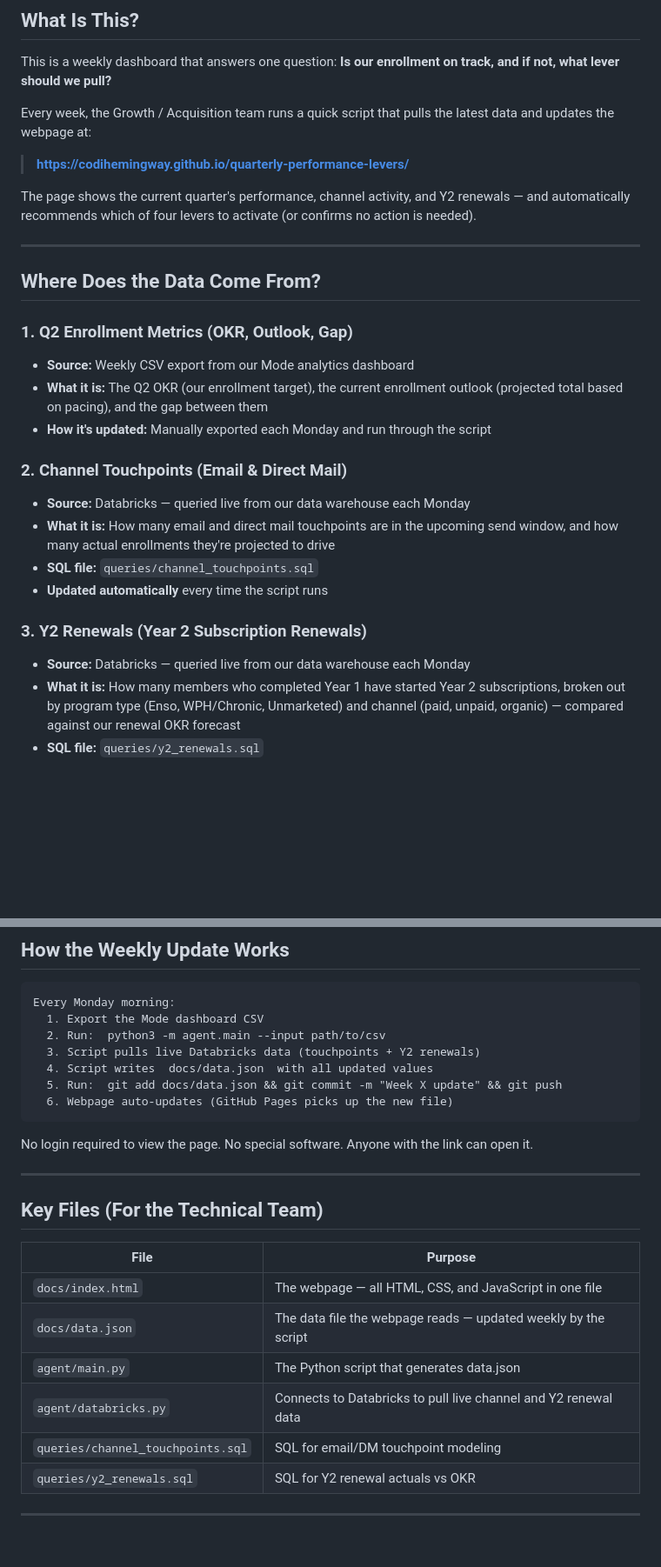
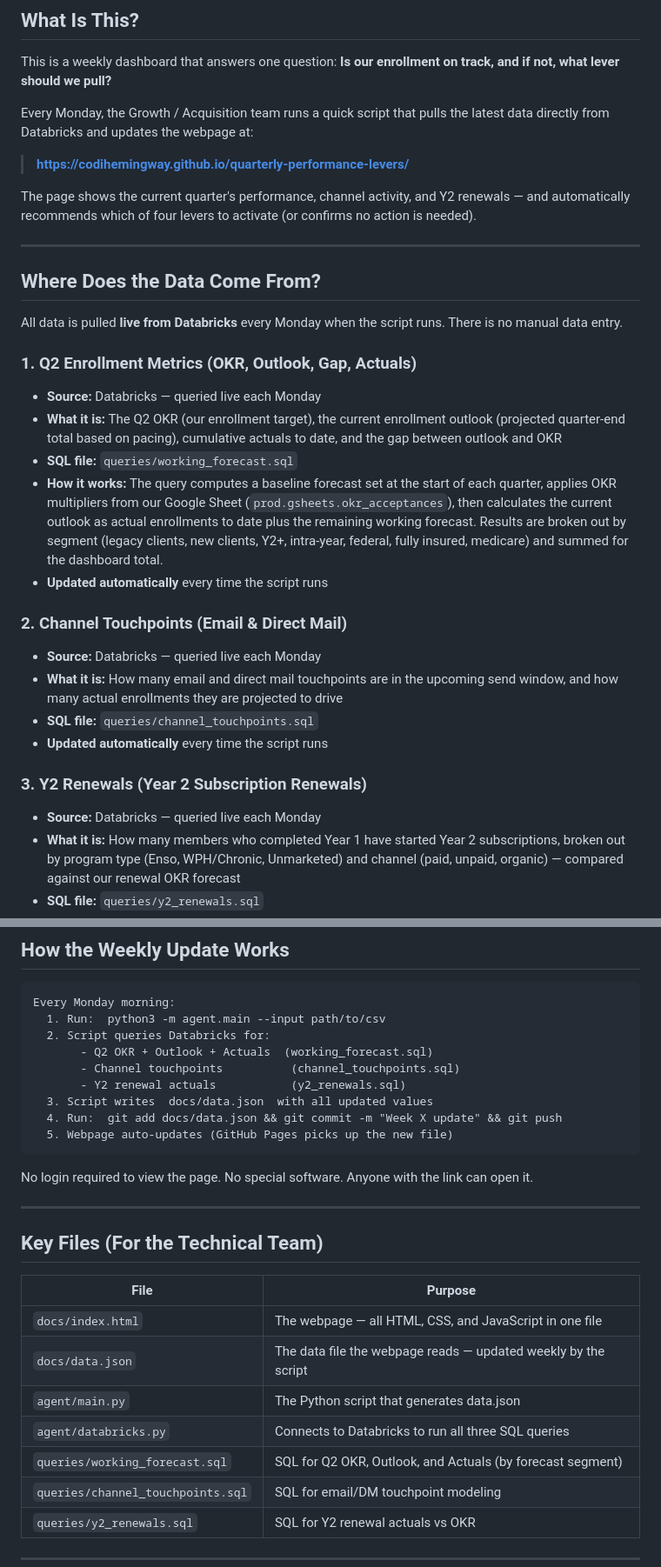
Before and after one commit to codihemingway/quarterly-performance-levers, a Markdown page: OVERVIEW.md, 2 parts joined by grey strips. Shown at 87% size. Drawn GitHub-style; blank space fills up the shorter version.

Commit message:
Update OVERVIEW.md to reflect all-Databricks data sourcing
All three metrics sections now correctly describe Databricks as the live
source. Added detail on how working_forecast.sql computes OKR and outlook
(baseline × multipliers from gsheets, actuals + remaining working fct).
Removed reference to manual Mode CSV export from the weekly workflow.

Co-Authored-By: Claude Sonnet 4.6 <noreply@anthropic.com>

````diff
--- a/OVERVIEW.md
+++ b/OVERVIEW.md
@@ -9,7 +9,7 @@
 
 This is a weekly dashboard that answers one question: **Is our enrollment on track, and if not, what lever should we pull?**
 
-Every week, the Growth / Acquisition team runs a quick script that pulls the latest data and updates the webpage at:
+Every Monday, the Growth / Acquisition team runs a quick script that pulls the latest data directly from Databricks and updates the webpage at:
 
 > **https://codihemingway.github.io/quarterly-performance-levers/**
 
@@ -19,19 +19,23 @@ The page shows the current quarter's performance, channel activity, and Y2 renew
 
 ## Where Does the Data Come From?
 
-### 1. Q2 Enrollment Metrics (OKR, Outlook, Gap)
-- **Source:** Weekly CSV export from our Mode analytics dashboard
-- **What it is:** The Q2 OKR (our enrollment target), the current enrollment outlook (projected total based on pacing), and the gap between them
-- **How it's updated:** Manually exported each Monday and run through the script
+All data is pulled **live from Databricks** every Monday when the script runs. There is no manual data entry.
+
+### 1. Q2 Enrollment Metrics (OKR, Outlook, Gap, Actuals)
+- **Source:** Databricks — queried live each Monday
+- **What it is:** The Q2 OKR (our enrollment target), the current enrollment outlook (projected quarter-end total based on pacing), cumulative actuals to date, and the gap between outlook and OKR
+- **SQL file:** `queries/working_forecast.sql`
+- **How it works:** The query computes a baseline forecast set at the start of each quarter, applies OKR multipliers from our Google Sheet (`prod.gsheets.okr_acceptances`), then calculates the current outlook as actual enrollments to date plus the remaining working forecast. Results are broken out by segment (legacy clients, new clients, Y2+, intra-year, federal, fully insured, medicare) and summed for the dashboard total.
+- **Updated automatically** every time the script runs
 
 ### 2. Channel Touchpoints (Email & Direct Mail)
-- **Source:** Databricks — queried live from our data warehouse each Monday
-- **What it is:** How many email and direct mail touchpoints are in the upcoming send window, and how many actual enrollments they're projected to drive
+- **Source:** Databricks — queried live each Monday
+- **What it is:** How many email and direct mail touchpoints are in the upcoming send window, and how many actual enrollments they are projected to drive
 - **SQL file:** `queries/channel_touchpoints.sql`
 - **Updated automatically** every time the script runs
 
 ### 3. Y2 Renewals (Year 2 Subscription Renewals)
-- **Source:** Databricks — queried live from our data warehouse each Monday
+- **Source:** Databricks — queried live each Monday
 - **What it is:** How many members who completed Year 1 have started Year 2 subscriptions, broken out by program type (Enso, WPH/Chronic, Unmarketed) and channel (paid, unpaid, organic) — compared against our renewal OKR forecast
 - **SQL file:** `queries/y2_renewals.sql`
 - **Updated automatically** every time the script runs
@@ -63,12 +67,14 @@ Fill in the Owner, any specific dates, and toggle the action items (EM/CS action
 
 ```
 Every Monday morning:
-  1. Export the Mode dashboard CSV
-  2. Run:  python3 -m agent.main --input path/to/csv
-  3. Script pulls live Databricks data (touchpoints + Y2 renewals)
-  4. Script writes  docs/data.json  with all updated values
-  5. Run:  git add docs/data.json && git commit -m "Week X update" && git push
-  6. Webpage auto-updates (GitHub Pages picks up the new file)
+  1. Run:  python3 -m agent.main --input path/to/csv
+  2. Script queries Databricks for:
+       - Q2 OKR + Outlook + Actuals  (working_forecast.sql)
+       - Channel touchpoints          (channel_touchpoints.sql)
+       - Y2 renewal actuals           (y2_renewals.sql)
+  3. Script writes  docs/data.json  with all updated values
+  4. Run:  git add docs/data.json && git commit -m "Week X update" && git push
+  5. Webpage auto-updates (GitHub Pages picks up the new file)
 ```
 
 No login required to view the page. No special software. Anyone with the link can open it.
@@ -82,7 +88,8 @@ No login required to view the page. No special software. Anyone with the link ca
 | `docs/index.html` | The webpage — all HTML, CSS, and JavaScript in one file |
 | `docs/data.json` | The data file the webpage reads — updated weekly by the script |
 | `agent/main.py` | The Python script that generates data.json |
-| `agent/databricks.py` | Connects to Databricks to pull live channel and Y2 renewal data |
+| `agent/databricks.py` | Connects to Databricks to run all three SQL queries |
+| `queries/working_forecast.sql` | SQL for Q2 OKR, Outlook, and Actuals (by forecast segment) |
 | `queries/channel_touchpoints.sql` | SQL for email/DM touchpoint modeling |
 | `queries/y2_renewals.sql` | SQL for Y2 renewal actuals vs OKR |
 
````
